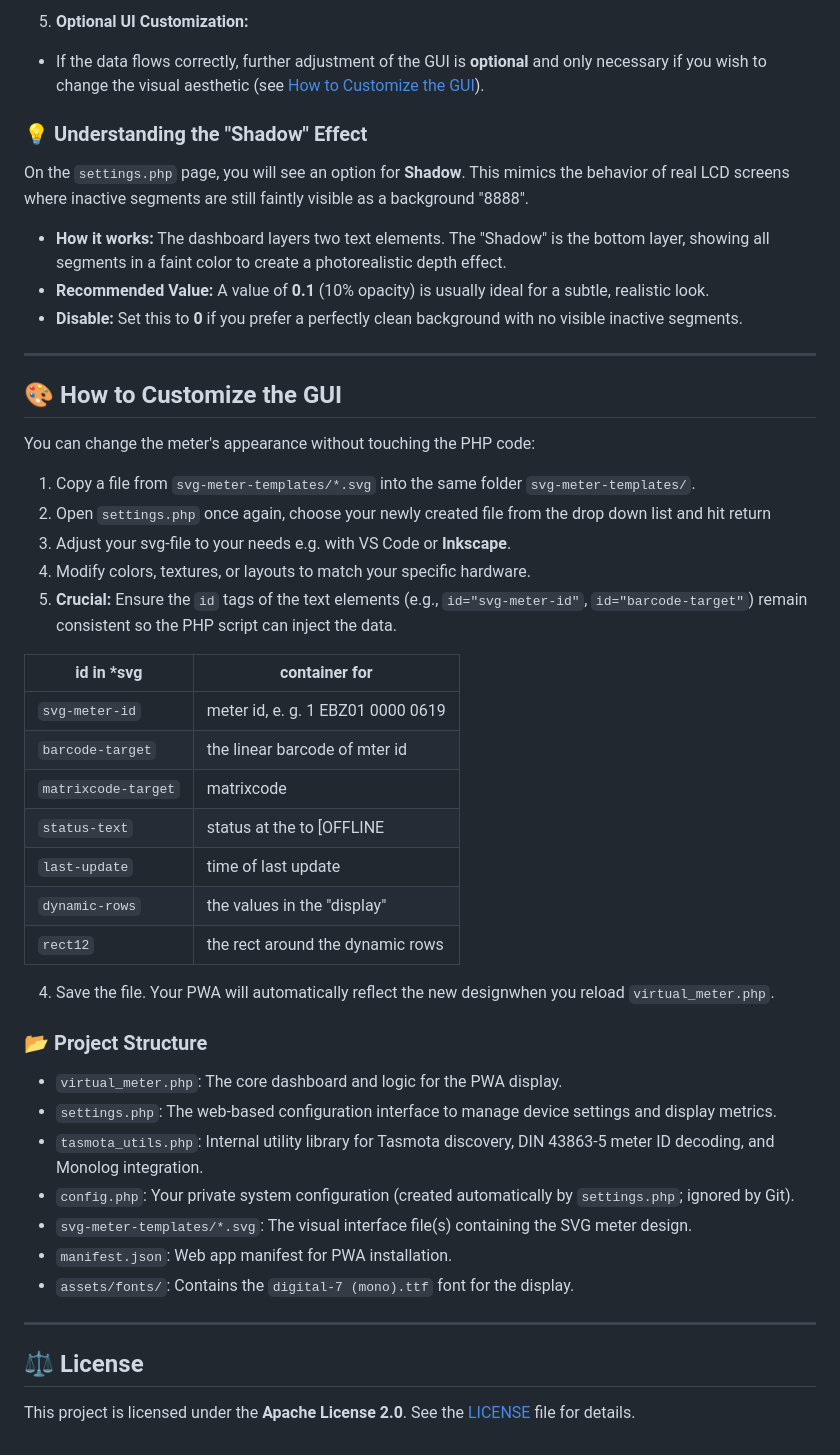
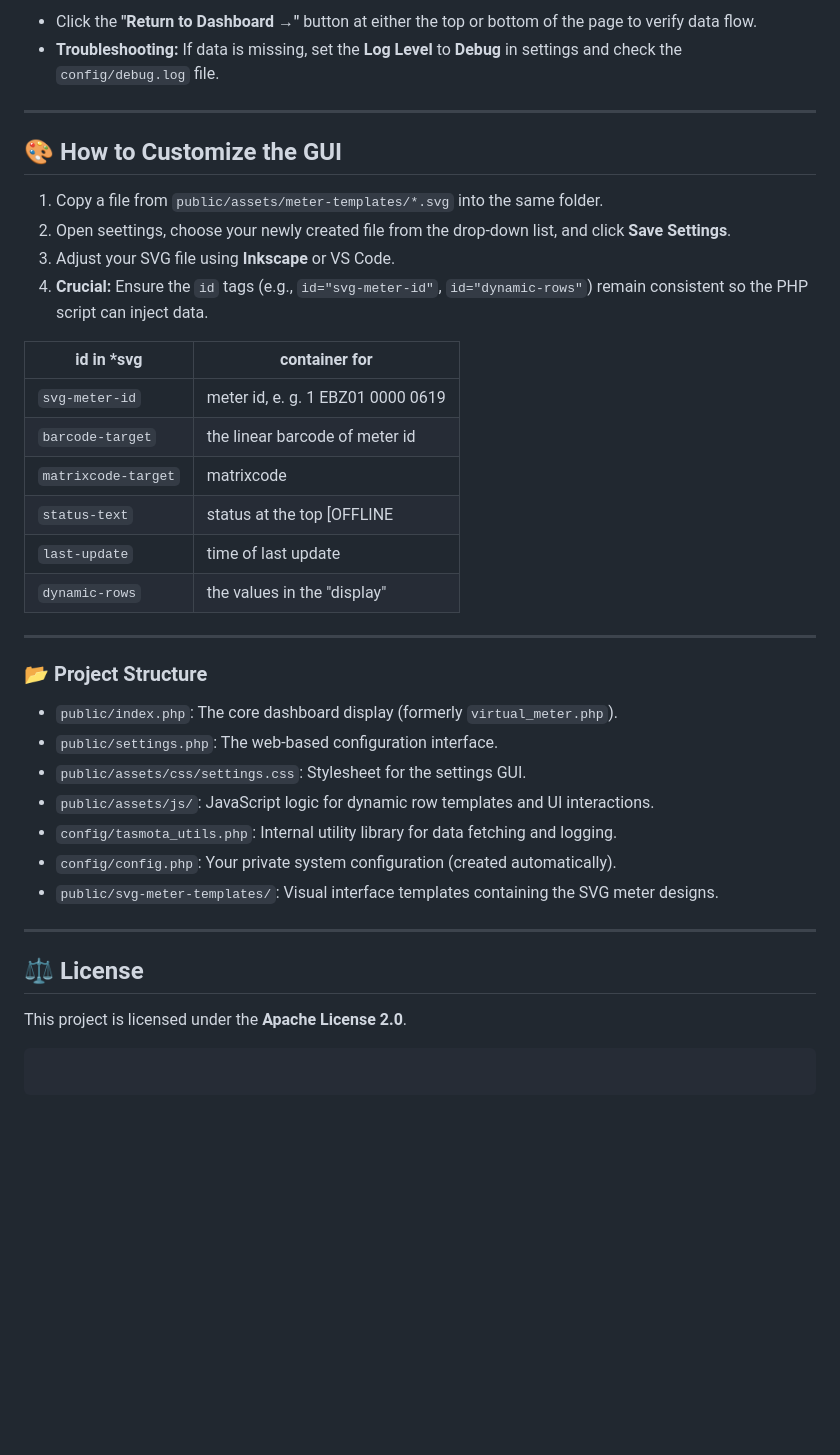
Before and after one commit to jens62/virtual-3phase-meter, a Markdown page: README.md, the part around one of its changes. Rendered like a GitHub page; blank space fills up the shorter version.

Commit message:
Refactor: Update structure and README to match new asset paths

````diff
--- a/README.md
+++ b/README.md
@@ -106,48 +96,43 @@ After following the installation steps, use this workflow to get your meter onli
 
-
-5. **Optional UI Customization:**
-* If the data flows correctly, further adjustment of the GUI is **optional** and only necessary if you wish to change the visual aesthetic (see [How to Customize the GUI](#-how-to-customize-the-gui)).
-
-
-### 💡 Understanding the "Shadow" Effect
-
-On the `settings.php` page, you will see an option for **Shadow**. This mimics the behavior of real LCD screens where inactive segments are still faintly visible as a background "8888".
-
-* **How it works:** The dashboard layers two text elements. The "Shadow" is the bottom layer, showing all segments in a faint color to create a photorealistic depth effect.
-* **Recommended Value:** A value of **0.1** (10% opacity) is usually ideal for a subtle, realistic look.
-* **Disable:** Set this to **0** if you prefer a perfectly clean background with no visible inactive segments.
+* Click the **"Return to Dashboard →"** button at either the top or bottom of the page to verify data flow.
+* **Troubleshooting:** If data is missing, set the **Log Level** to **Debug** in settings and check the `config/debug.log` file.
 
 ---
+
 ## 🎨 How to Customize the GUI
-You can change the meter's appearance without touching the PHP code:
-1.  Copy a file from `svg-meter-templates/*.svg` into the same folder `svg-meter-templates/`.
-2.  Open `settings.php` once again, choose your newly created file from the drop down list and hit return
-3.  Adjust your svg-file to your needs e.g. with VS Code or **Inkscape**.
-4.  Modify colors, textures, or layouts to match your specific hardware.
-5.  **Crucial:** Ensure the `id` tags of the text elements (e.g., `id="svg-meter-id"`, `id="barcode-target"`) remain consistent so the PHP script can inject the data.
+
+1. Copy a file from `public/assets/meter-templates/*.svg` into the same folder.
+2. Open seettings, choose your newly created file from the drop-down list, and click **Save Settings**.
+3. Adjust your SVG file using **Inkscape** or VS Code.
+4. **Crucial:** Ensure the `id` tags (e.g., `id="svg-meter-id"`, `id="dynamic-rows"`) remain consistent so the PHP script can inject data.
 
 | id in *svg | container for |
-| -------- | -------- |
+| --- | --- |
 | `svg-meter-id` | meter id, e. g. 1 EBZ01 0000 0619 |
-| `barcode-target` | the linear barcode of mter id |
+| `barcode-target` | the linear barcode of meter id |
 | `matrixcode-target` | matrixcode |
-| `status-text` | status at the to [OFFLINE|LIVE] |
+| `status-text` | status at the top [OFFLINE |
 | `last-update` | time of last update |
 | `dynamic-rows` | the values in the "display" |
-| `rect12` | the rect around the dynamic rows |
 
-4.  Save the file. Your PWA will automatically reflect the new designwhen you reload `virtual_meter.php`.
+---
 
 ### 📂 Project Structure
 
-* `virtual_meter.php`: The core dashboard and logic for the PWA display.
-* `settings.php`: The web-based configuration interface to manage device settings and display metrics.
-* `tasmota_utils.php`: Internal utility library for Tasmota discovery, DIN 43863-5 meter ID decoding, and Monolog integration.
-* `config.php`: Your private system configuration (created automatically by `settings.php`; ignored by Git).
-* `svg-meter-templates/*.svg`: The visual interface file(s) containing the SVG meter design.
-* `manifest.json`: Web app manifest for PWA installation.
-* `assets/fonts/`: Contains the `digital-7 (mono).ttf` font for the display.
+* `public/index.php`: The core dashboard display (formerly `virtual_meter.php`).
+* `public/settings.php`: The web-based configuration interface.
+* `public/assets/css/settings.css`: Stylesheet for the settings GUI.
+* `public/assets/js/`: JavaScript logic for dynamic row templates and UI interactions.
+* `config/tasmota_utils.php`: Internal utility library for data fetching and logging.
+* `config/config.php`: Your private system configuration (created automatically).
+* `public/svg-meter-templates/`: Visual interface templates containing the SVG meter designs.
 
 ---
+
 ## ⚖️ License
-This project is licensed under the **Apache License 2.0**. See the [LICENSE](LICENSE) file for details.
+
+This project is licensed under the **Apache License 2.0**.
+
+```
+
+```
````
Also changed, not shown: other parts of README.md (+19 -29 lines).
